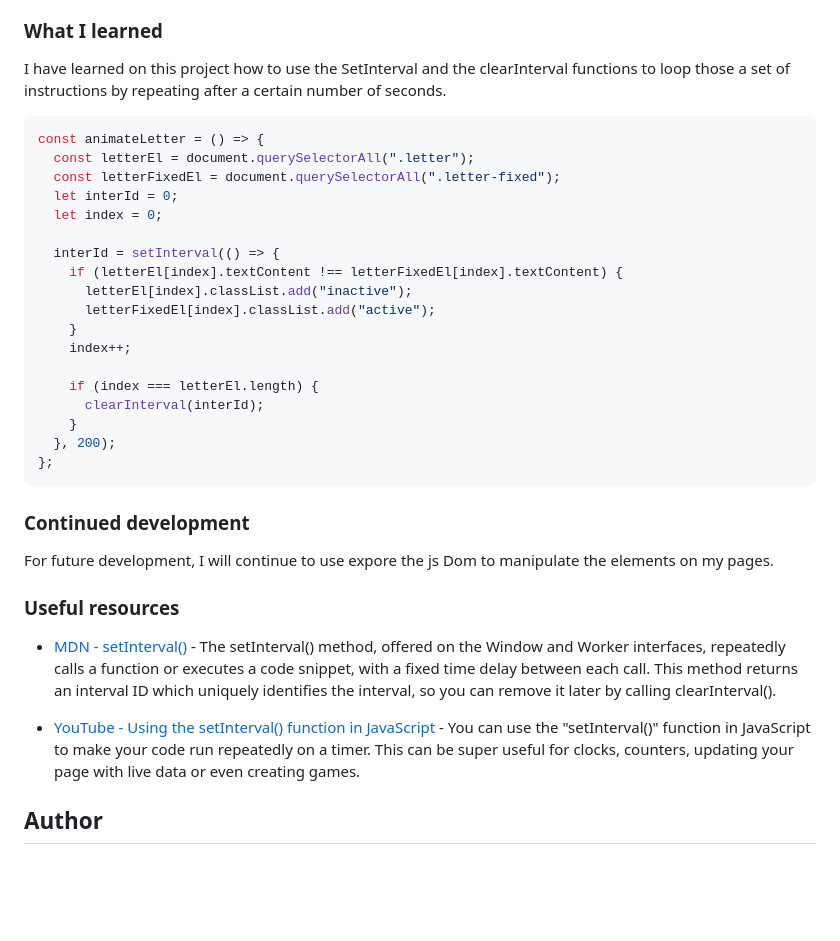
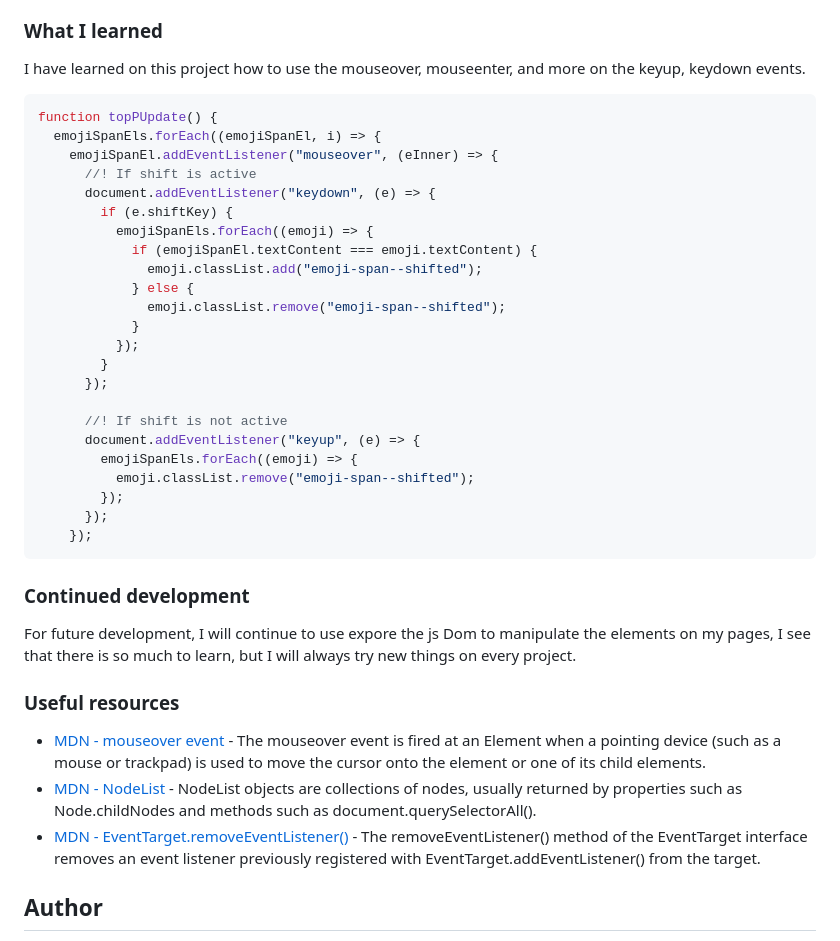
Before and after one commit to newbpydev/valentines-17-2022, a Markdown page: README.md, the part around the change printed below. GitHub-like rendering; blank space fills up the shorter version.

Commit message:
📝docs: updated the docs and screenshots

````diff
--- a/README.md
+++ b/README.md
@@ -44,42 +47,46 @@ text and it will will fix the uppercases and the lowercases in an animated way.
 
 ### What I learned
 
-I have learned on this project how to use the SetInterval and the clearInterval
-functions to loop those a set of instructions by repeating after a certain
-number of seconds.
+I have learned on this project how to use the mouseover, mouseenter, and more on
+the keyup, keydown events.
 
 ```javascript
-const animateLetter = () => {
-  const letterEl = document.querySelectorAll(".letter");
-  const letterFixedEl = document.querySelectorAll(".letter-fixed");
-  let interId = 0;
-  let index = 0;
+function topPUpdate() {
+  emojiSpanEls.forEach((emojiSpanEl, i) => {
+    emojiSpanEl.addEventListener("mouseover", (eInner) => {
+      //! If shift is active
+      document.addEventListener("keydown", (e) => {
+        if (e.shiftKey) {
+          emojiSpanEls.forEach((emoji) => {
+            if (emojiSpanEl.textContent === emoji.textContent) {
+              emoji.classList.add("emoji-span--shifted");
+            } else {
+              emoji.classList.remove("emoji-span--shifted");
+            }
+          });
+        }
+      });
 
-  interId = setInterval(() => {
-    if (letterEl[index].textContent !== letterFixedEl[index].textContent) {
-      letterEl[index].classList.add("inactive");
-      letterFixedEl[index].classList.add("active");
-    }
-    index++;
-
-    if (index === letterEl.length) {
-      clearInterval(interId);
-    }
-  }, 200);
-};
+      //! If shift is not active
+      document.addEventListener("keyup", (e) => {
+        emojiSpanEls.forEach((emoji) => {
+          emoji.classList.remove("emoji-span--shifted");
+        });
+      });
+    });
 ```
 
 ### Continued development
 
 For future development, I will continue to use expore the js Dom to manipulate
-the elements on my pages.
+the elements on my pages, I see that there is so much to learn, but I will
+always try new things on every project.
 
 ### Useful resources
 
-- [MDN - setInterval()](https://developer.mozilla.org/en-US/docs/Web/API/setInterval) - The setInterval() method, offered on the Window and Worker interfaces, repeatedly calls a function or executes a code snippet, with a fixed time delay between each call.
-This method returns an interval ID which uniquely identifies the interval, so you can remove it later by calling clearInterval().
-
-- [YouTube - Using the setInterval() function in JavaScript](https://www.youtube.com/watch?v=ubLC1JxMqfY&t=672s&ab_channel=dcode) - You can use the "setInterval()" function in JavaScript to make your code run repeatedly on a timer. This can be super useful for clocks, counters, updating your page with live data or even creating games.
+- [MDN - mouseover event](https://developer.mozilla.org/en-US/docs/Web/API/Element/mouseover_event) - The mouseover event is fired at an Element when a pointing device (such as a mouse or trackpad) is used to move the cursor onto the element or one of its child elements.
+- [MDN - NodeList](https://developer.mozilla.org/en-US/docs/Web/API/NodeList) - NodeList objects are collections of nodes, usually returned by properties such as Node.childNodes and methods such as document.querySelectorAll().
+- [MDN - EventTarget.removeEventListener()](https://developer.mozilla.org/es/docs/Web/API/EventTarget/removeEventListener) - The removeEventListener() method of the EventTarget interface removes an event listener previously registered with EventTarget.addEventListener() from the target.
 
 ## Author
 
````
Also changed, not shown: other parts of README.md (+7 -4 lines), images/screenshot1.png, images/screenshot2.png, images/screenshot3.png, images/screenshot4.png.
